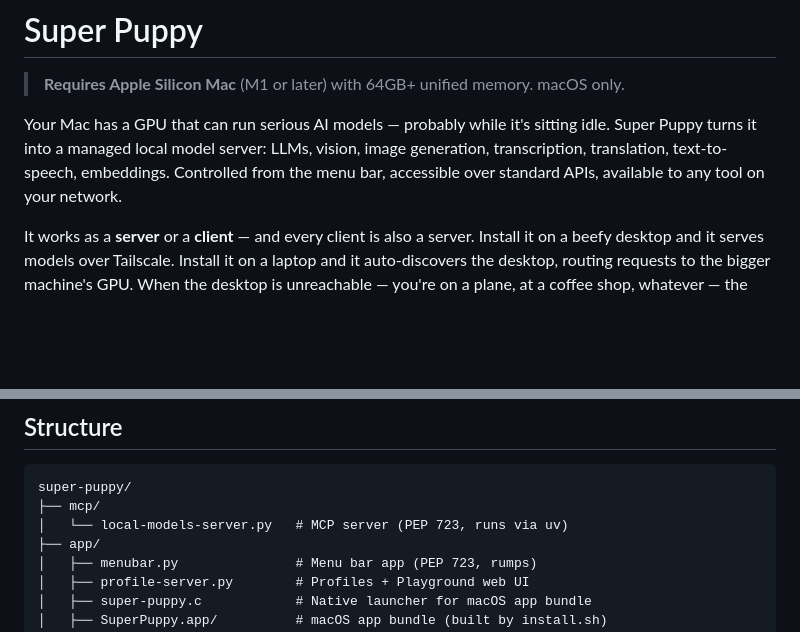
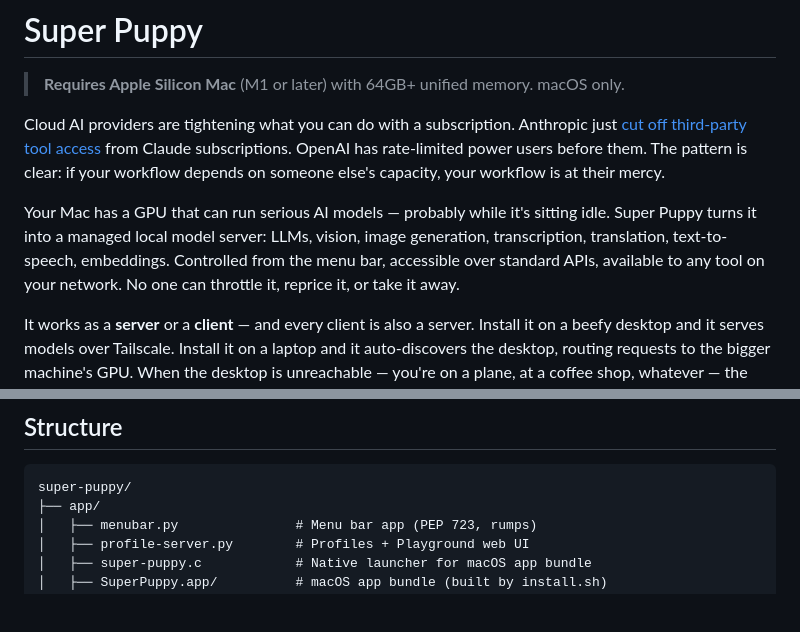
Before and after one commit to jerrytalton/super-puppy, a Markdown page: README.md, 2 parts joined by grey strips. Drawn GitHub-style; blank space fills up the shorter version.

Commit message:
docs: lead README with platform risk hook (Anthropic subscription restrictions)
Co-Authored-By: Claude Opus 4.6 (1M context) <noreply@anthropic.com>

````diff
--- a/README.md
+++ b/README.md
@@ -2,7 +2,9 @@
 
 > **Requires Apple Silicon Mac** (M1 or later) with 64GB+ unified memory. macOS only.
 
-Your Mac has a GPU that can run serious AI models — probably while it's sitting idle. Super Puppy turns it into a managed local model server: LLMs, vision, image generation, transcription, translation, text-to-speech, embeddings. Controlled from the menu bar, accessible over standard APIs, available to any tool on your network.
+Cloud AI providers are tightening what you can do with a subscription. Anthropic just [cut off third-party tool access](https://news.ycombinator.com/item?id=47633396) from Claude subscriptions. OpenAI has rate-limited power users before them. The pattern is clear: if your workflow depends on someone else's capacity, your workflow is at their mercy.
+
+Your Mac has a GPU that can run serious AI models — probably while it's sitting idle. Super Puppy turns it into a managed local model server: LLMs, vision, image generation, transcription, translation, text-to-speech, embeddings. Controlled from the menu bar, accessible over standard APIs, available to any tool on your network. No one can throttle it, reprice it, or take it away.
 
 It works as a **server** or a **client** — and every client is also a server. Install it on a beefy desktop and it serves models over Tailscale. Install it on a laptop and it auto-discovers the desktop, routing requests to the bigger machine's GPU. When the desktop is unreachable — you're on a plane, at a coffee shop, whatever — the same tools keep working against local models on the laptop itself. Your code, your scripts, your Claude Code workflows never have to care which machine is doing the work. They hit the same APIs either way; Super Puppy handles the routing.
 
@@ -218,8 +220,6 @@ The MCP tools work automatically once installed, but Claude Code performs better
 
 ```
 super-puppy/
-├── mcp/
-│   └── local-models-server.py   # MCP server (PEP 723, runs via uv)
 ├── app/
 │   ├── menubar.py               # Menu bar app (PEP 723, rumps)
 │   ├── profile-server.py        # Profiles + Playground web UI
````
